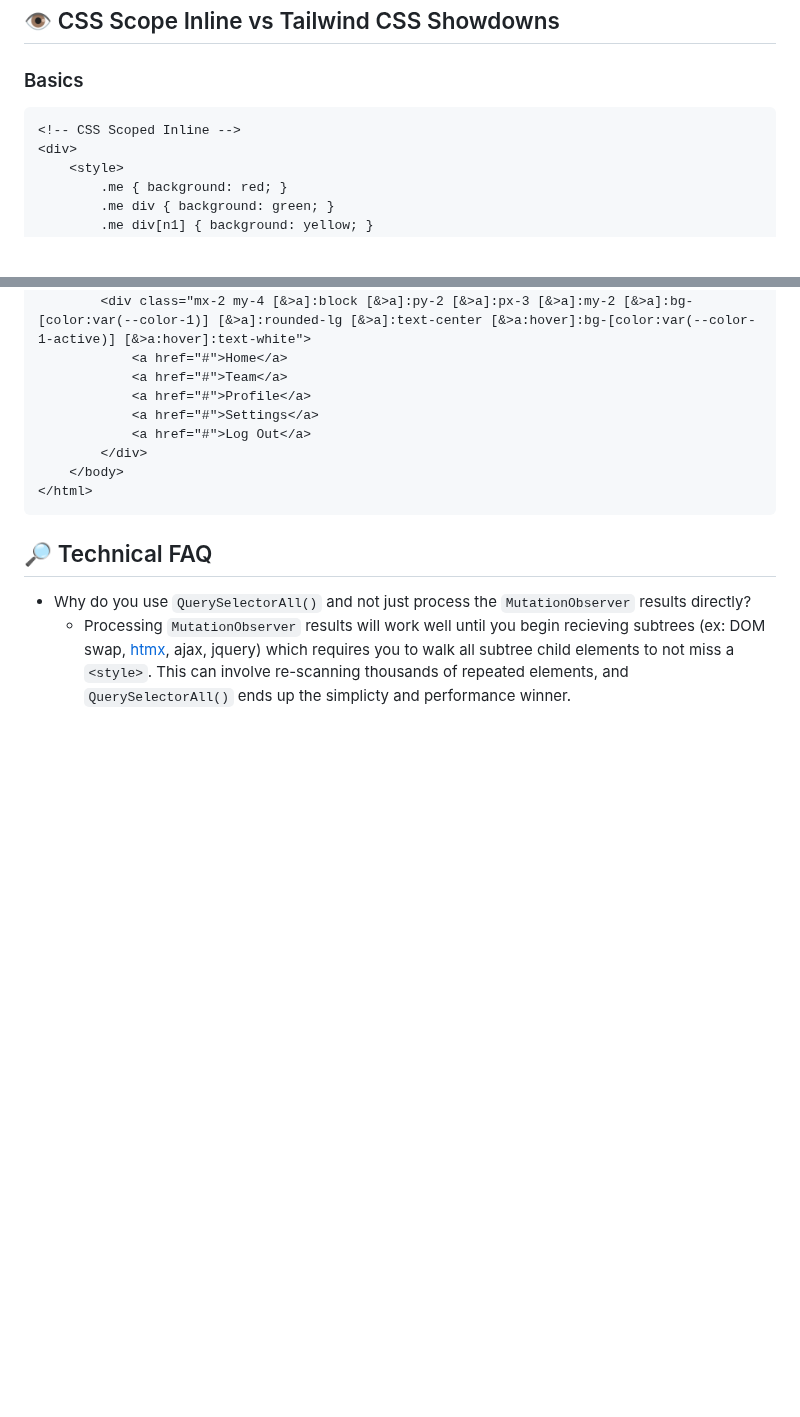
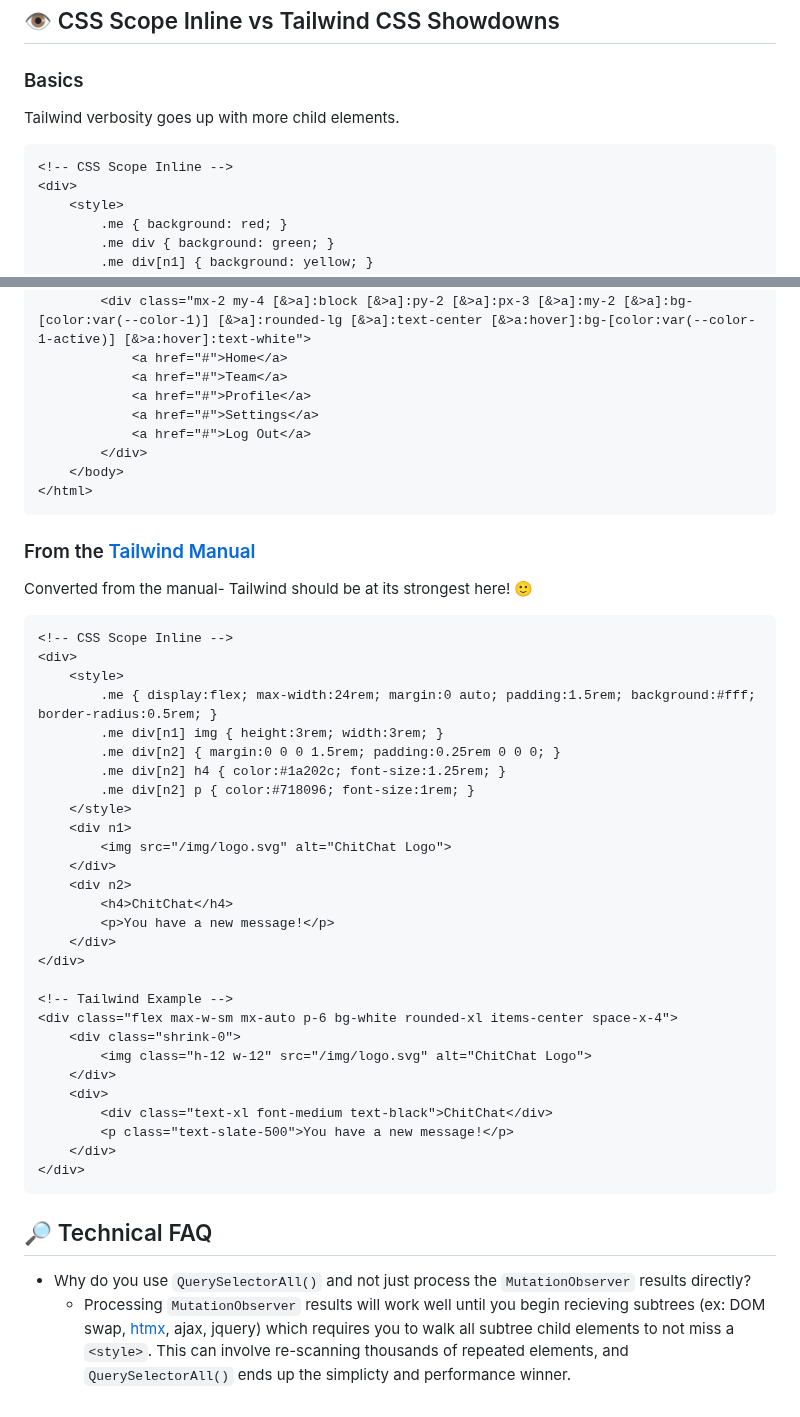
Before and after one commit to gnat/css-scope-inline, a Markdown page: README.md, 2 parts joined by grey strips. Rendered like a GitHub page; blank space fills up the shorter version.

````diff
--- a/README.md
+++ b/README.md
@@ -62,8 +62,9 @@ Use whatever you'd like, but there's a few advantages with this approach over Ta
 
 ## 👁️ CSS Scope Inline vs Tailwind CSS Showdowns
 ### Basics
+Tailwind verbosity goes up with more child elements.
 ```html
-<!-- CSS Scoped Inline -->
+<!-- CSS Scope Inline -->
 <div>
     <style>
         .me { background: red; }
@@ -142,6 +142,38 @@ Use whatever you'd like, but there's a few advantages with this approach over Ta
     </body>
 </html>
 ```
+### From the [Tailwind Manual](https://tailwindcss.com/docs/utility-first)
+Converted from the manual- Tailwind should be at its strongest here! 🙂
+```html
+<!-- CSS Scope Inline -->
+<div>
+    <style>
+        .me { display:flex; max-width:24rem; margin:0 auto; padding:1.5rem; background:#fff; border-radius:0.5rem; }
+        .me div[n1] img { height:3rem; width:3rem; }
+        .me div[n2] { margin:0 0 0 1.5rem; padding:0.25rem 0 0 0; }
+        .me div[n2] h4 { color:#1a202c; font-size:1.25rem; }
+        .me div[n2] p { color:#718096; font-size:1rem; }
+    </style>
+    <div n1>
+        <img src="/img/logo.svg" alt="ChitChat Logo">
+    </div>
+    <div n2>
+        <h4>ChitChat</h4>
+        <p>You have a new message!</p>
+    </div>
+</div>
+
+<!-- Tailwind Example -->
+<div class="flex max-w-sm mx-auto p-6 bg-white rounded-xl items-center space-x-4">
+    <div class="shrink-0">
+        <img class="h-12 w-12" src="/img/logo.svg" alt="ChitChat Logo">
+    </div>
+    <div>
+        <div class="text-xl font-medium text-black">ChitChat</div>
+        <p class="text-slate-500">You have a new message!</p>
+    </div>
+</div>
+```
 
 ## 🔎 Technical FAQ
 * Why do you use `QuerySelectorAll()` and not just process the `MutationObserver` results directly?
````
Also changed, not shown: other parts of README.md (+0 -1 lines).
